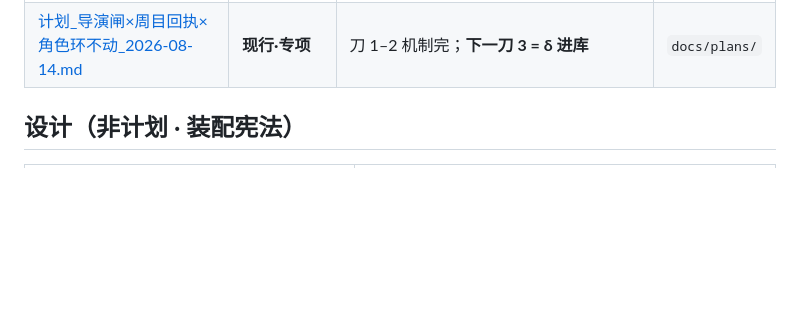
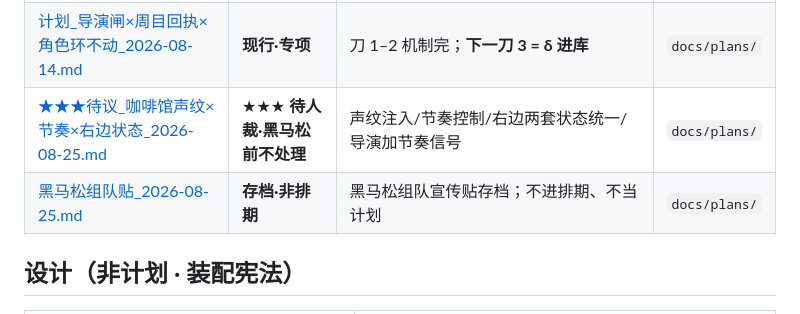
Before and after one commit to killbynothing/causal-anew, a Markdown page: docs/plans/INDEX.md, the part around the change. GitHub-like rendering; blank space fills up the shorter version.

Commit message:
docs: 登记待议声纹文档与黑马松存档
loop/director-gate-2026-08-14：补齐 INDEX 半悬空登记——★★★待议
声纹文档随其登记行一并入库；黑马松贴按「登记才算存在」入 INDEX，
标注存档非排期。

Co-Authored-By: Claude Opus 4.6 <noreply@anthropic.com>

```diff
--- a/docs/plans/INDEX.md
+++ b/docs/plans/INDEX.md
@@ -33,6 +33,8 @@
 | [介绍_若采用GenerativeAgents认知环_整体构造_2026-08-08.md](介绍_若采用GenerativeAgents认知环_整体构造_2026-08-08.md) | **介绍·现行参考** | GA=角色认知环参考；抄环不整仓；库/导演/角色拼法 | `docs/plans/` |
 | [计划_龙也竖切相对齐全×Agent环缺口_2026-08-08.md](计划_龙也竖切相对齐全×Agent环缺口_2026-08-08.md) | **现行·咖啡场机制齐** | VOICE 已入库；Decide/Reflect 已接；G4 人验待你；不挡导演闸刀 2 | `docs/plans/` |
 | [计划_导演闸×周目回执×角色环不动_2026-08-14.md](计划_导演闸×周目回执×角色环不动_2026-08-14.md) | **现行·专项** | 刀 1–2 机制完；**下一刀 3 = δ 进库** | `docs/plans/` |
+| [★★★待议_咖啡馆声纹×节奏×右边状态_2026-08-25.md](★★★待议_咖啡馆声纹×节奏×右边状态_2026-08-25.md) | ★★★ **待人裁·黑马松前不处理** | 声纹注入/节奏控制/右边两套状态统一/导演加节奏信号 | `docs/plans/` |
+| [黑马松组队贴_2026-08-25.md](黑马松组队贴_2026-08-25.md) | **存档·非排期** | 黑马松组队宣传贴存档；不进排期、不当计划 | `docs/plans/` |
 
 ## 设计（非计划 · 装配宪法）
 
```
Also changed, not shown: docs/plans/★★★待议_咖啡馆声纹×节奏×右边状态_2026-08-25.md (added, +175 -0 lines), docs/plans/黑马松组队贴_2026-08-25.md (added, +36 -0 lines).
